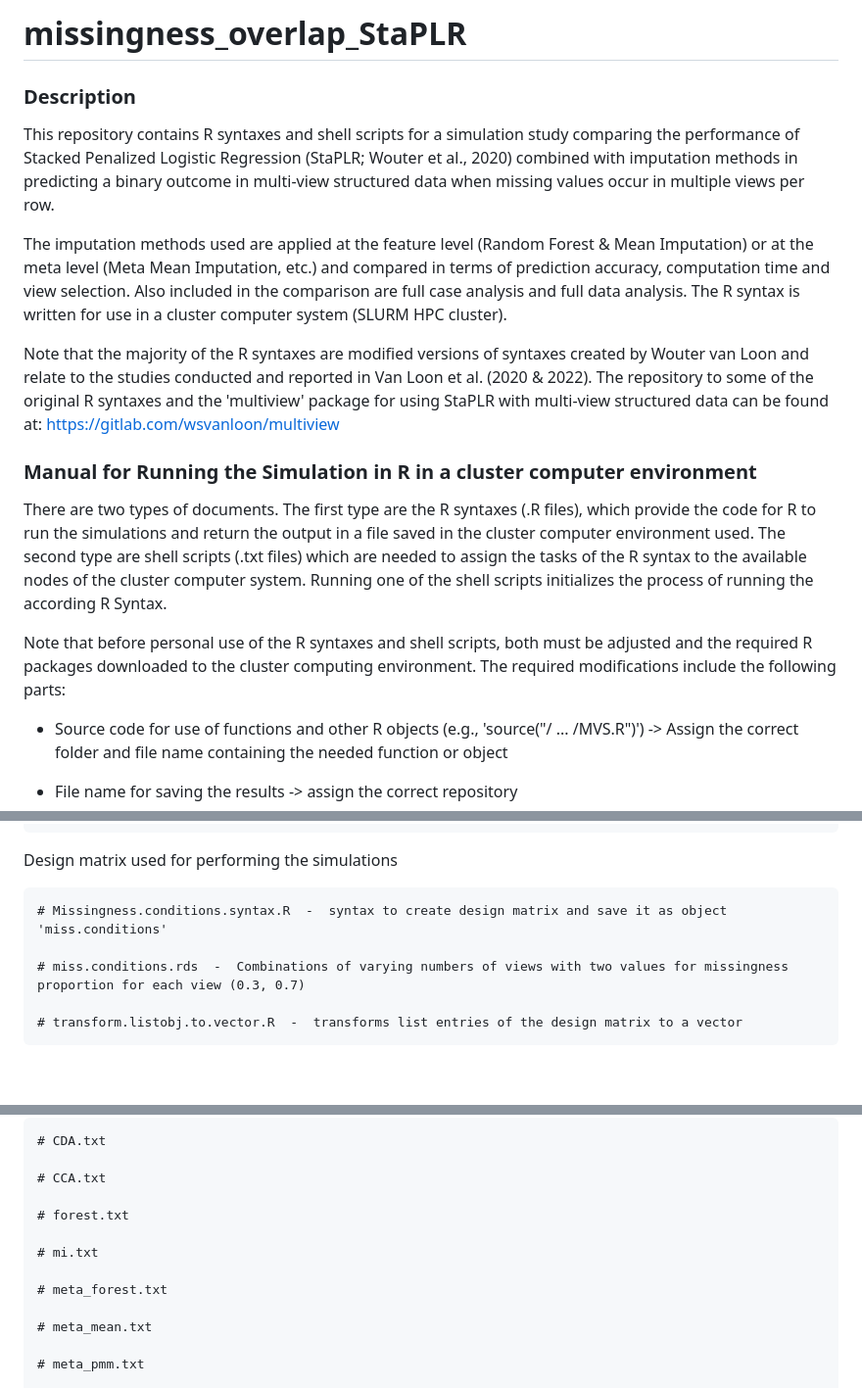
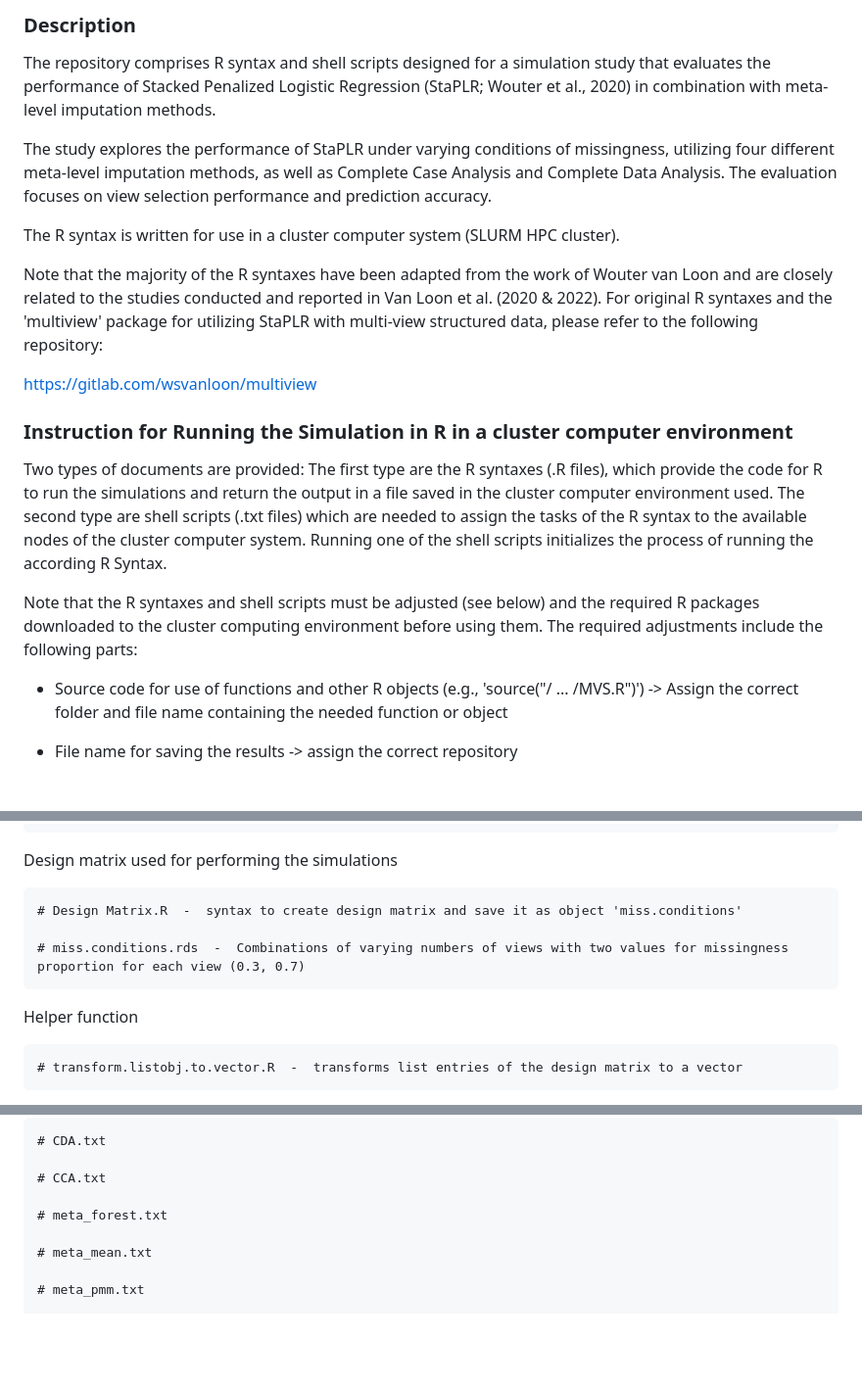
Before and after one commit to ZinoBr/StaPLR_missing_in_multiple_views, a Markdown page: README.md, 3 parts joined by grey strips. Shown: that part at 98% size. GitHub-like rendering; blank space fills up the shorter version.

Commit message:
Update README.md
Revision of description and instruction.

```diff
--- a/README.md
+++ b/README.md
@@ -1,18 +1,19 @@
-# missingness_overlap_StaPLR
+### Description
+The repository comprises R syntax and shell scripts designed for a simulation study that evaluates the performance of Stacked Penalized Logistic Regression (StaPLR; Wouter et al., 2020) in combination with meta-level imputation methods.
 
-### Description
-This repository contains R syntaxes and shell scripts for a simulation study comparing the performance of Stacked Penalized Logistic Regression (StaPLR; Wouter et al., 2020) combined with imputation methods in predicting a binary outcome in multi-view structured data when missing values occur in multiple views per row.
+The study explores the performance of StaPLR under varying conditions of missingness, utilizing four different meta-level imputation methods, as well as Complete Case Analysis and Complete Data Analysis. The evaluation focuses on view selection performance and prediction accuracy.
 
-The imputation methods used are applied at the feature level (Random Forest & Mean Imputation) or at the meta level (Meta Mean Imputation, etc.) and compared in terms of prediction accuracy, computation time and view selection. Also included in the comparison are full case analysis and full data analysis. The R syntax is written for use in a cluster computer system (SLURM HPC cluster).
+The R syntax is written for use in a cluster computer system (SLURM HPC cluster).
 
-Note that the majority of the R syntaxes are modified versions of syntaxes created by Wouter van Loon and relate to the studies conducted and reported in Van Loon et al. (2020 & 2022). The repository to some of the original R syntaxes and the 'multiview' package for using StaPLR with multi-view structured data can be found at:
+Note that the majority of the R syntaxes have been adapted from the work of Wouter van Loon and are closely related to the studies conducted and reported in Van Loon et al. (2020 & 2022). For original R syntaxes and the 'multiview' package for utilizing StaPLR with multi-view structured data, please refer to the following repository:
+
 https://gitlab.com/wsvanloon/multiview
 
-### Manual for Running the Simulation in R in a cluster computer environment
+### Instruction for Running the Simulation in R in a cluster computer environment
 
-There are two types of documents. The first type are the R syntaxes (.R files), which provide the code for R to run the simulations and return the output in a file saved in the cluster computer environment used. The second type are shell scripts (.txt files) which are needed to assign the tasks of the R syntax to the available nodes of the cluster computer system. Running one of the shell scripts initializes the process of running the according R Syntax.
+Two types of documents are provided: The first type are the R syntaxes (.R files), which provide the code for R to run the simulations and return the output in a file saved in the cluster computer environment used. The second type are shell scripts (.txt files) which are needed to assign the tasks of the R syntax to the available nodes of the cluster computer system. Running one of the shell scripts initializes the process of running the according R Syntax.
 
-Note that before personal use of the R syntaxes and shell scripts, both must be adjusted and the required R packages downloaded to the cluster computing environment. The required modifications include the following parts:
+Note that the R syntaxes and shell scripts must be adjusted (see below) and the required R packages downloaded to the cluster computing environment before using them. The required adjustments include the following parts:
 
   - Source code for use of functions and other R objects (e.g., 'source("/ ... /MVS.R")') ->  Assign the correct folder and file name containing the needed function or object
 
@@ -44,9 +45,11 @@ Note that before personal use of the R syntaxes and shell scripts, both must be
 
   Design matrix used for performing the simulations
 
-    # Missingness.conditions.syntax.R  -  syntax to create design matrix and save it as object 'miss.conditions'
+    # Design Matrix.R  -  syntax to create design matrix and save it as object 'miss.conditions'
 
     # miss.conditions.rds  -  Combinations of varying numbers of views with two values for missingness proportion for each view (0.3, 0.7)
+
+  Helper function
 
     # transform.listobj.to.vector.R  -  transforms list entries of the design matrix to a vector
 
@@ -74,10 +77,6 @@ Note that before personal use of the R syntaxes and shell scripts, both must be
 
     # CCA.txt
 
-    # forest.txt
-
-    # mi.txt
-
     # meta_forest.txt
 
     # meta_mean.txt
```
